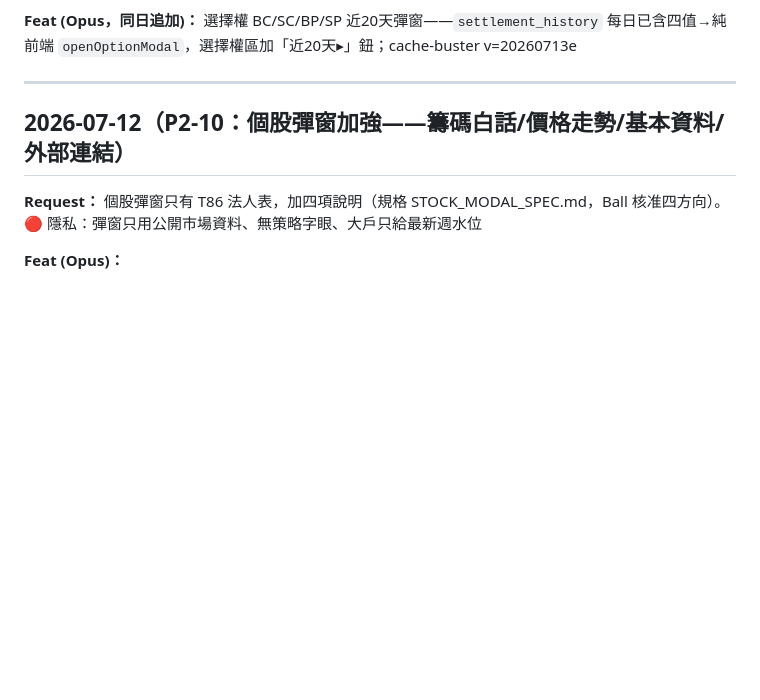
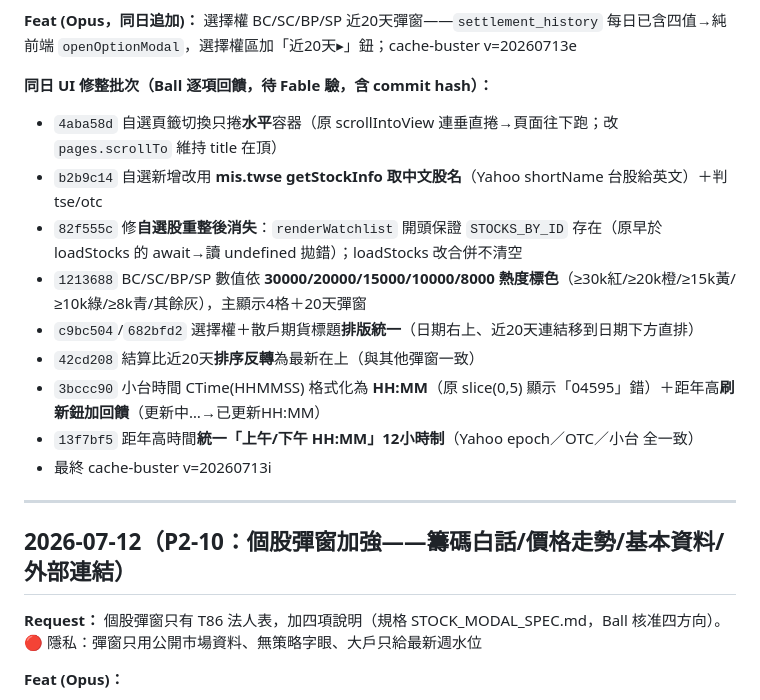
Before and after one commit to CharlesJuGit/stocklist, a Markdown page: CHANGELOG.md, the part around the change. Rendered like a GitHub page; blank space fills up the shorter version.

Commit message:
docs: 登記本輪 stockweb UI 修整批次（含所有 commit hash，供 Fable 驗）
Co-Authored-By: Claude Opus 4.8 <noreply@anthropic.com>

```diff
--- a/CHANGELOG.md
+++ b/CHANGELOG.md
@@ -22,6 +22,17 @@
 - cache-buster v=20260713a
 
 **Feat (Opus，同日追加)：** 選擇權 BC/SC/BP/SP 近20天彈窗——`settlement_history` 每日已含四值→純前端 `openOptionModal`，選擇權區加「近20天▸」鈕；cache-buster v=20260713e
+
+**同日 UI 修整批次（Ball 逐項回饋，待 Fable 驗，含 commit hash）：**
+- `4aba58d` 自選頁籤切換只捲**水平**容器（原 scrollIntoView 連垂直捲→頁面往下跑；改 `pages.scrollTo` 維持 title 在頂）
+- `b2b9c14` 自選新增改用 **mis.twse getStockInfo 取中文股名**（Yahoo shortName 台股給英文）＋判 tse/otc
+- `82f555c` 修**自選股重整後消失**：`renderWatchlist` 開頭保證 `STOCKS_BY_ID` 存在（原早於 loadStocks 的 await→讀 undefined 拋錯）；loadStocks 改合併不清空
+- `1213688` BC/SC/BP/SP 數值依 **30000/20000/15000/10000/8000 熱度標色**（≥30k紅/≥20k橙/≥15k黃/≥10k綠/≥8k青/其餘灰），主顯示4格＋20天彈窗
+- `c9bc504`/`682bfd2` 選擇權＋散戶期貨標題**排版統一**（日期右上、近20天連結移到日期下方直排）
+- `42cd208` 結算比近20天**排序反轉**為最新在上（與其他彈窗一致）
+- `3bccc90` 小台時間 CTime(HHMMSS) 格式化為 **HH:MM**（原 slice(0,5) 顯示「04595」錯）＋距年高**刷新鈕加回饋**（更新中…→已更新HH:MM）
+- `13f7bf5` 距年高時間**統一「上午/下午 HH:MM」12小時制**（Yahoo epoch／OTC／小台 全一致）
+- 最終 cache-buster v=20260713i
 
 ---
 
```
